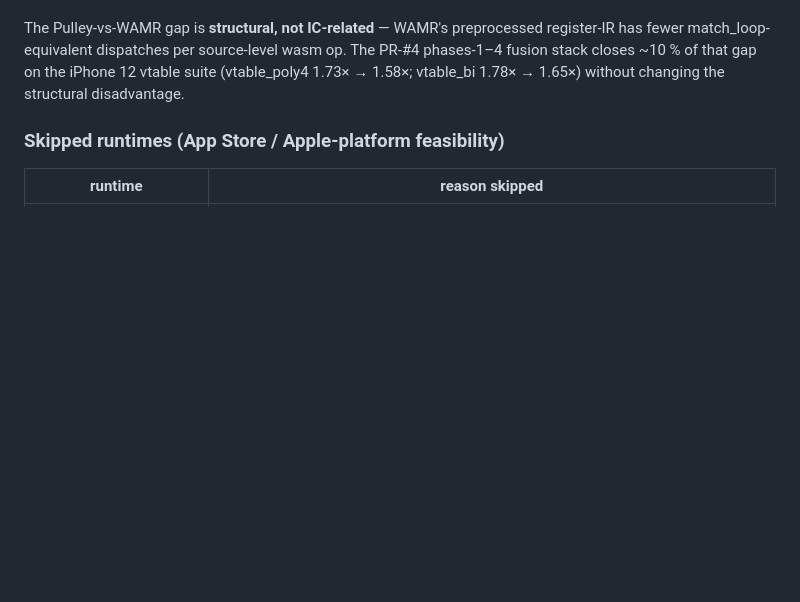
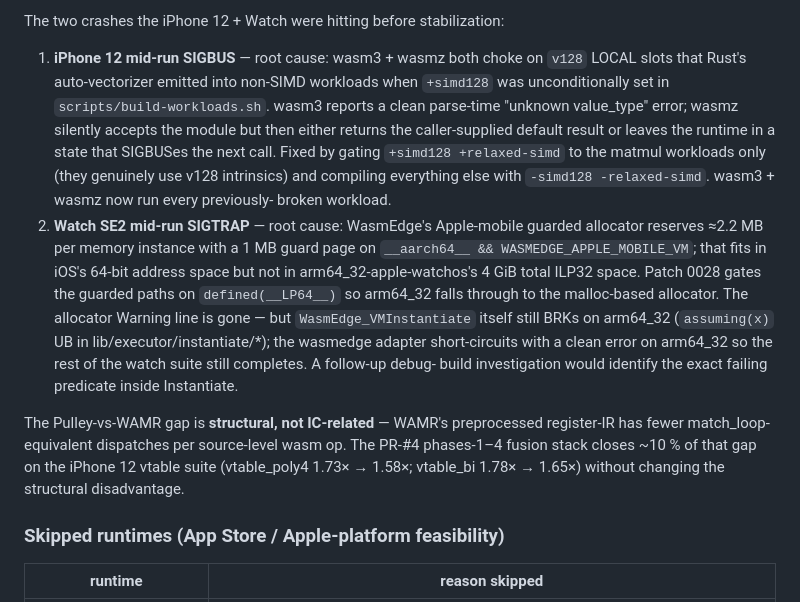
Before and after one commit to rebeckerspecialties/wasm-benchmark, a Markdown page: AGENTS.md, the part around one of its changes. Drawn GitHub-style; blank space fills up the shorter version.

```diff
--- a/AGENTS.md
+++ b/AGENTS.md
@@ -488,3 +527,30 @@ The harness builds against four comparison runtimes alongside Pulley:
+The two crashes the iPhone 12 + Watch were hitting before
+stabilization:
+
+1. **iPhone 12 mid-run SIGBUS** — root cause: wasm3 + wasmz both
+   choke on `v128` LOCAL slots that Rust's auto-vectorizer emitted
+   into non-SIMD workloads when `+simd128` was unconditionally set in
+   `scripts/build-workloads.sh`. wasm3 reports a clean parse-time
+   "unknown value_type" error; wasmz silently accepts the module but
+   then either returns the caller-supplied default result or leaves
+   the runtime in a state that SIGBUSes the next call. Fixed by
+   gating `+simd128 +relaxed-simd` to the matmul workloads only (they
+   genuinely use v128 intrinsics) and compiling everything else with
+   `-simd128 -relaxed-simd`. wasm3 + wasmz now run every previously-
+   broken workload.
+2. **Watch SE2 mid-run SIGTRAP** — root cause: WasmEdge's
+   Apple-mobile guarded allocator reserves ≈2.2 MB per memory
+   instance with a 1 MB guard page on `__aarch64__ &&
+   WASMEDGE_APPLE_MOBILE_VM`; that fits in iOS's 64-bit address space
+   but not in arm64_32-apple-watchos's 4 GiB total ILP32 space. Patch
+   0028 gates the guarded paths on `defined(__LP64__)` so arm64_32
+   falls through to the malloc-based allocator. The allocator Warning
+   line is gone — but `WasmEdge_VMInstantiate` itself still BRKs on
+   arm64_32 (`assuming(x)` UB in lib/executor/instantiate/*); the
+   wasmedge adapter short-circuits with a clean error on arm64_32 so
+   the rest of the watch suite still completes. A follow-up debug-
+   build investigation would identify the exact failing predicate
+   inside Instantiate.
 
 The Pulley-vs-WAMR gap is **structural, not IC-related** —
 WAMR's preprocessed register-IR has fewer match_loop-equivalent
```
Also changed, not shown: other parts of AGENTS.md (+45 -6 lines).
